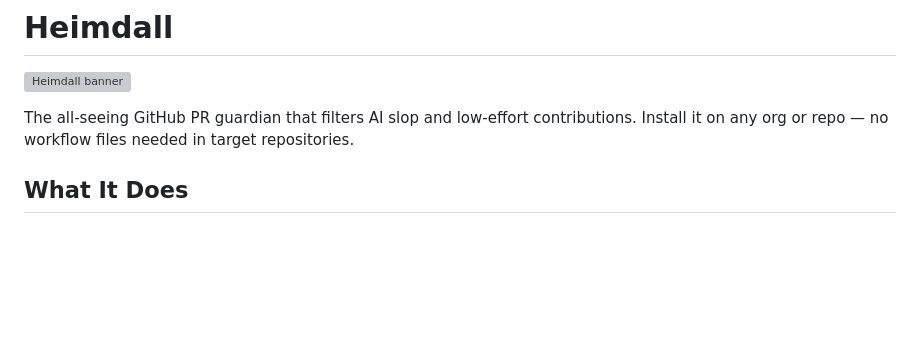
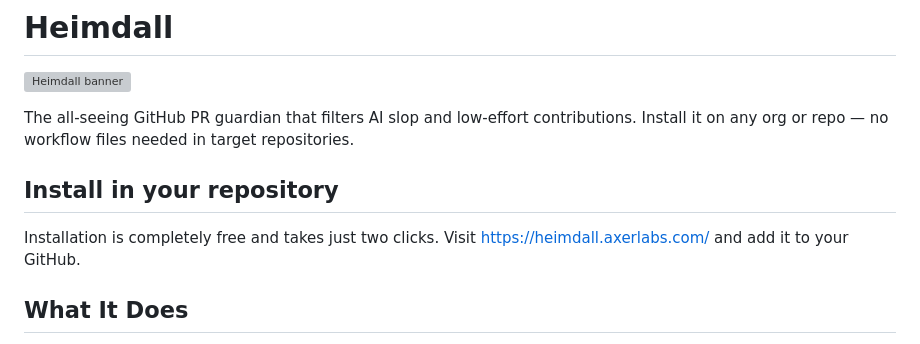
Before and after one commit to aritroCoder/heimdall, a Markdown page: README.md, the part around the change. Drawn GitHub-style; blank space fills up the shorter version; grey boxes are pictures that could not be loaded.

Commit message:
Add installation section to README
Added installation instructions for Heimdall.

```diff
--- a/README.md
+++ b/README.md
@@ -2,6 +2,9 @@
 ![Heimdall banner](./site/heimdall.png)
 
 The all-seeing GitHub PR guardian that filters AI slop and low-effort contributions. Install it on any org or repo — no workflow files needed in target repositories.
+
+## Install in your repository
+Installation is completely free and takes just two clicks. Visit https://heimdall.axerlabs.com/ and add it to your GitHub.
 
 ## What It Does
 
```
